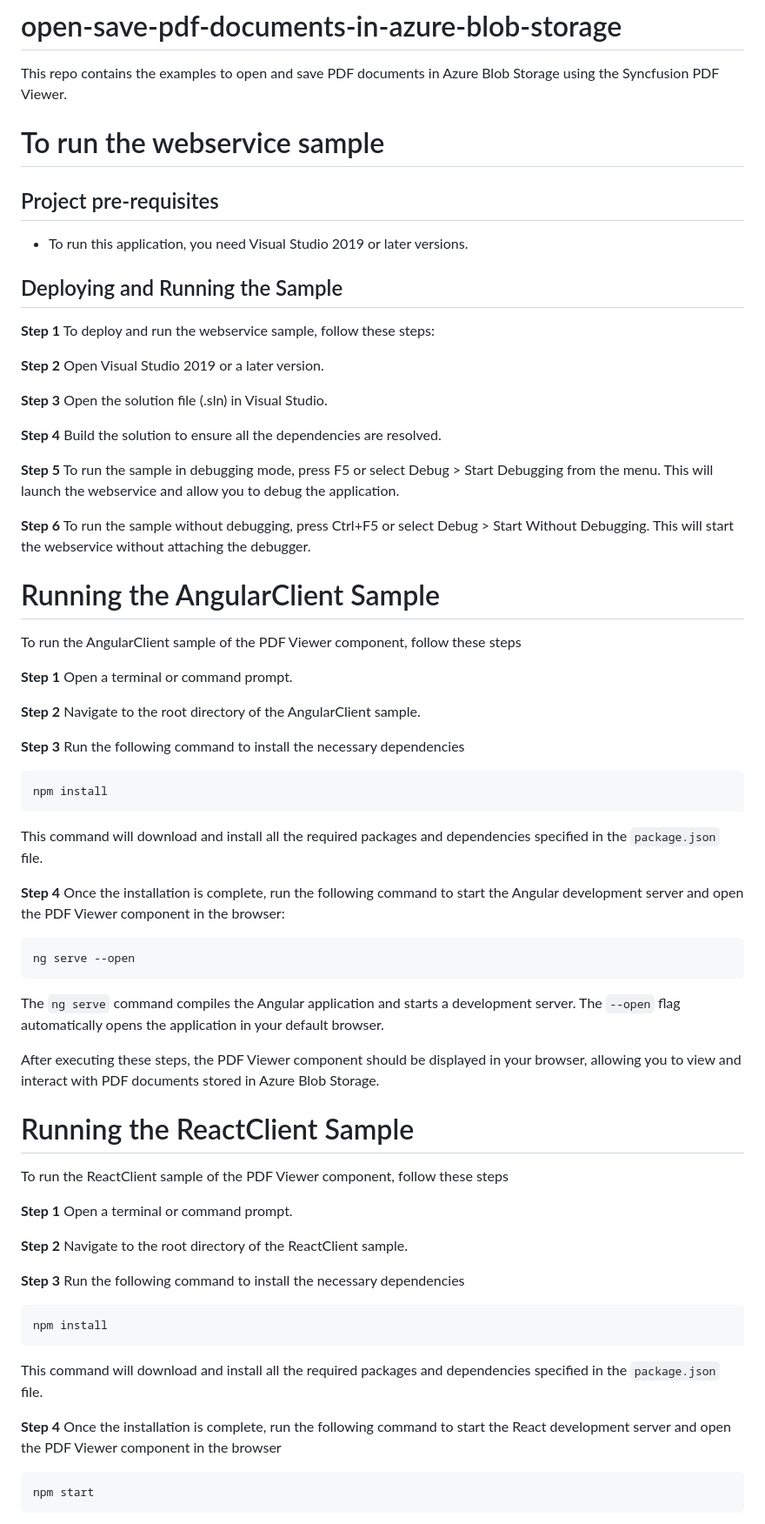
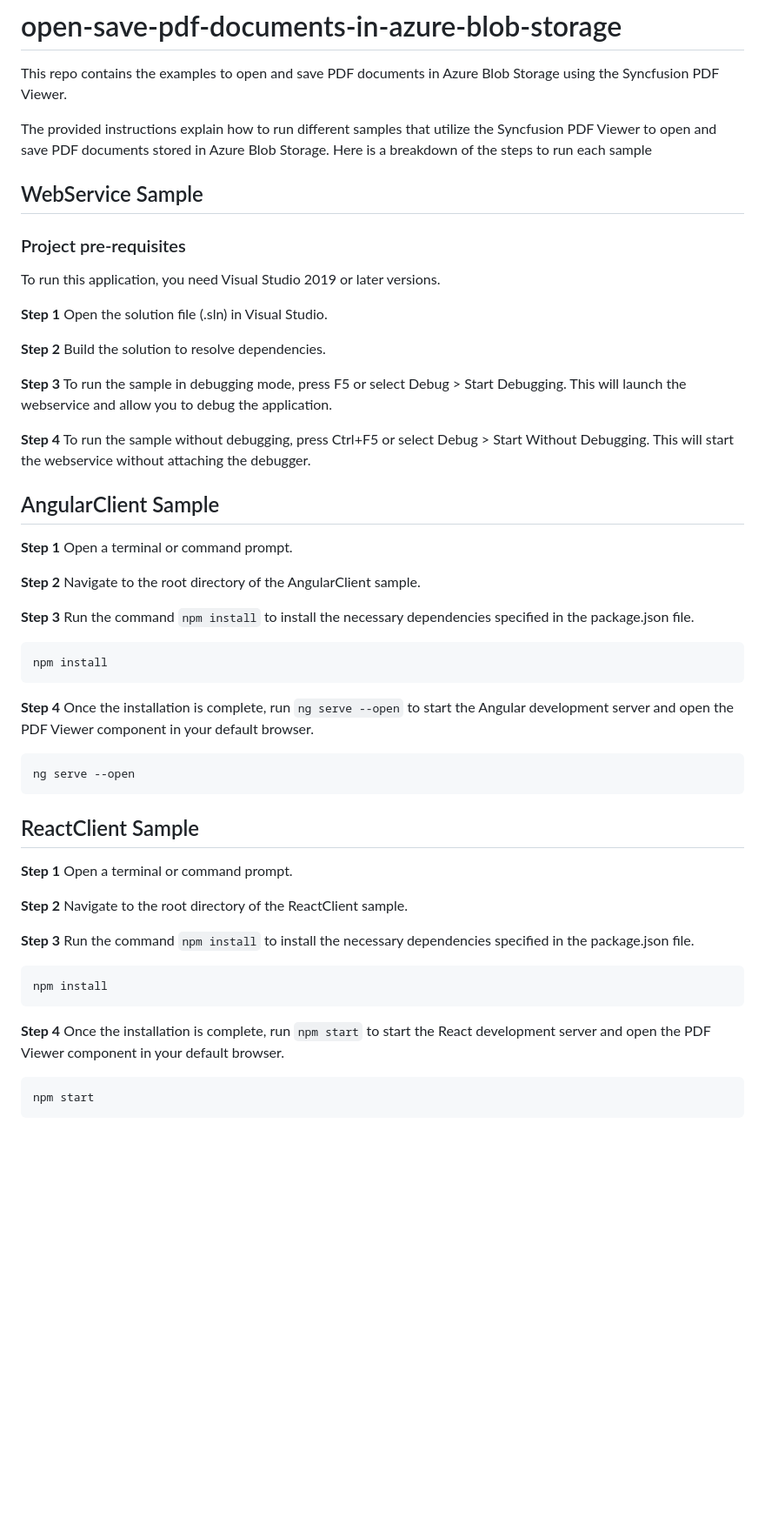
Before and after one commit to SyncfusionExamples/open-save-pdf-documents-in-azure-blob-storage, a Markdown page: README.md, the part around the change printed below. Shown: that part at 87% size. Rendered like a GitHub page; blank space fills up the shorter version.

Commit message:
837949-azure

````diff
--- a/README.md
+++ b/README.md
@@ -2,67 +2,53 @@
 
 This repo contains the examples to open and save PDF documents in Azure Blob Storage using the Syncfusion PDF Viewer.
 
-# To run the webservice sample
+The provided instructions explain how to run different samples that utilize the Syncfusion PDF Viewer to open and save PDF documents stored in Azure Blob Storage. Here is a breakdown of the steps to run each sample
 
-## Project pre-requisites
+## WebService Sample
 
-* To run this application, you need Visual Studio 2019 or later versions.
+### Project pre-requisites
 
-## Deploying and Running the Sample
+To run this application, you need Visual Studio 2019 or later versions.
 
-**Step 1** To deploy and run the webservice sample, follow these steps:
+**Step 1** Open the solution file (.sln) in Visual Studio.
 
-**Step 2** Open Visual Studio 2019 or a later version.
+**Step 2** Build the solution to resolve dependencies.
 
-**Step 3** Open the solution file (.sln) in Visual Studio.
+**Step 3** To run the sample in debugging mode, press F5 or select Debug > Start Debugging. This will launch the webservice and allow you to debug the application.
 
-**Step 4** Build the solution to ensure all the dependencies are resolved.
+**Step 4** To run the sample without debugging, press Ctrl+F5 or select Debug > Start Without Debugging. This will start the webservice without attaching the debugger.
 
-**Step 5** To run the sample in debugging mode, press F5 or select Debug > Start Debugging from the menu. This will launch the webservice and allow you to debug the application.
-
-**Step 6** To run the sample without debugging, press Ctrl+F5 or select Debug > Start Without Debugging. This will start the webservice without attaching the debugger.
-
-# Running the AngularClient Sample
-
-To run the AngularClient sample of the PDF Viewer component, follow these steps
+## AngularClient Sample
 
 **Step 1** Open a terminal or command prompt.
 
-**Step 2**  Navigate to the root directory of the AngularClient sample.
+**Step 2** Navigate to the root directory of the AngularClient sample.
 
-**Step 3**  Run the following command to install the necessary dependencies
+**Step 3** Run the command `npm install` to install the necessary dependencies specified in the package.json file.
 
 ```
 npm install
 ```
-This command will download and install all the required packages and dependencies specified in the `package.json` file.
 
-**Step 4**  Once the installation is complete, run the following command to start the Angular development server and open the PDF Viewer component in the browser:
+**Step 4** Once the installation is complete, run `ng serve --open` to start the Angular development server and open the PDF Viewer component in your default browser.
 
 ```
 ng serve --open
 ```
-The `ng serve` command compiles the Angular application and starts a development server. The `--open` flag automatically opens the application in your default browser.
 
-After executing these steps, the PDF Viewer component should be displayed in your browser, allowing you to view and interact with PDF documents stored in Azure Blob Storage.
-
-# Running the ReactClient Sample
-
-To run the ReactClient sample of the PDF Viewer component, follow these steps
+## ReactClient Sample
 
 **Step 1** Open a terminal or command prompt.
 
 **Step 2** Navigate to the root directory of the ReactClient sample.
 
-**Step 3** Run the following command to install the necessary dependencies
+**Step 3** Run the command `npm install` to install the necessary dependencies specified in the package.json file.
 
 ```
 npm install
 ```
 
-This command will download and install all the required packages and dependencies specified in the `package.json` file.
-
-**Step 4** Once the installation is complete, run the following command to start the React development server and open the PDF Viewer component in the browser
+**Step 4** Once the installation is complete, run `npm start` to start the React development server and open the PDF Viewer component in your default browser.
 
 ```
 npm start
````
Also changed, not shown: other parts of README.md (+10 -36 lines).
